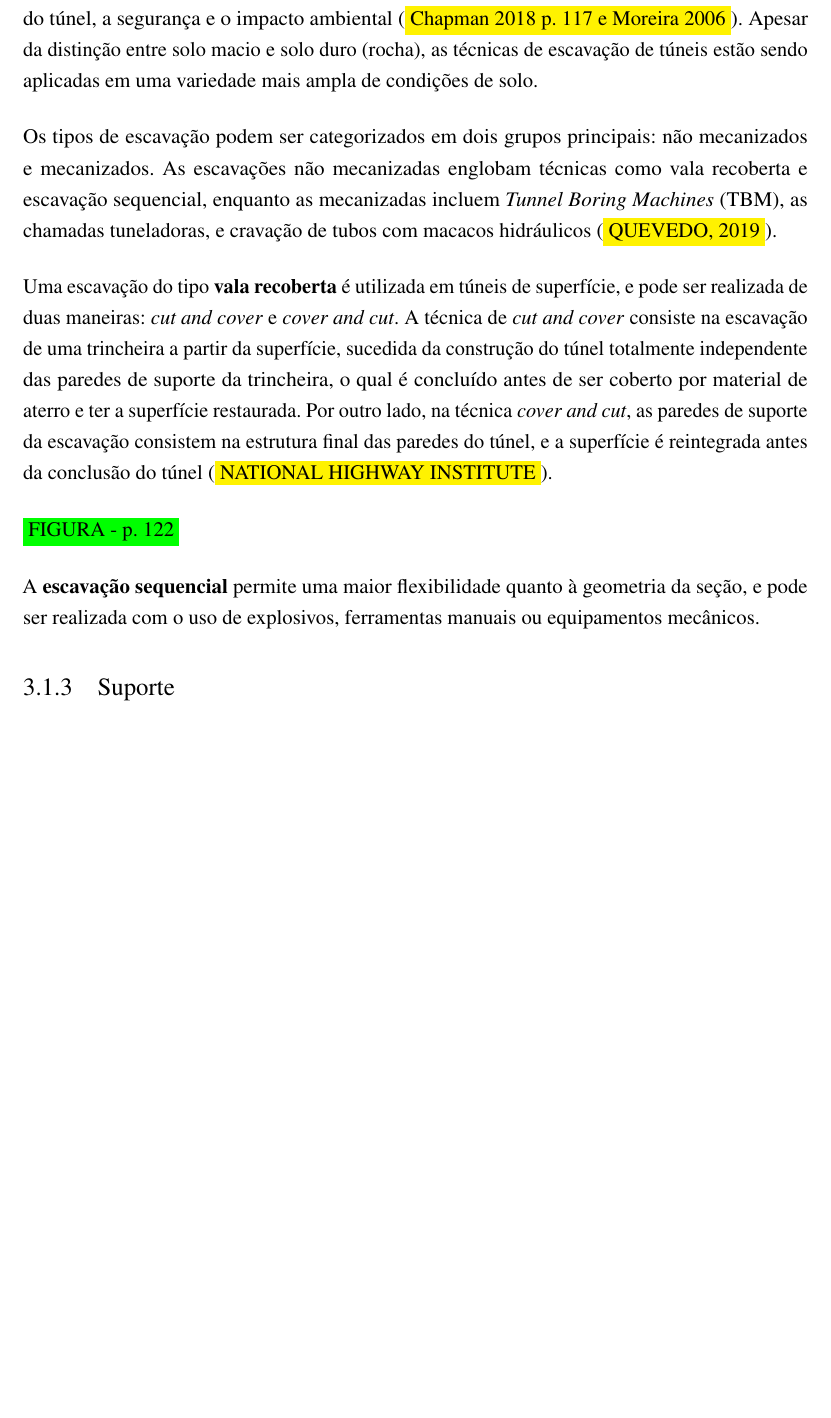
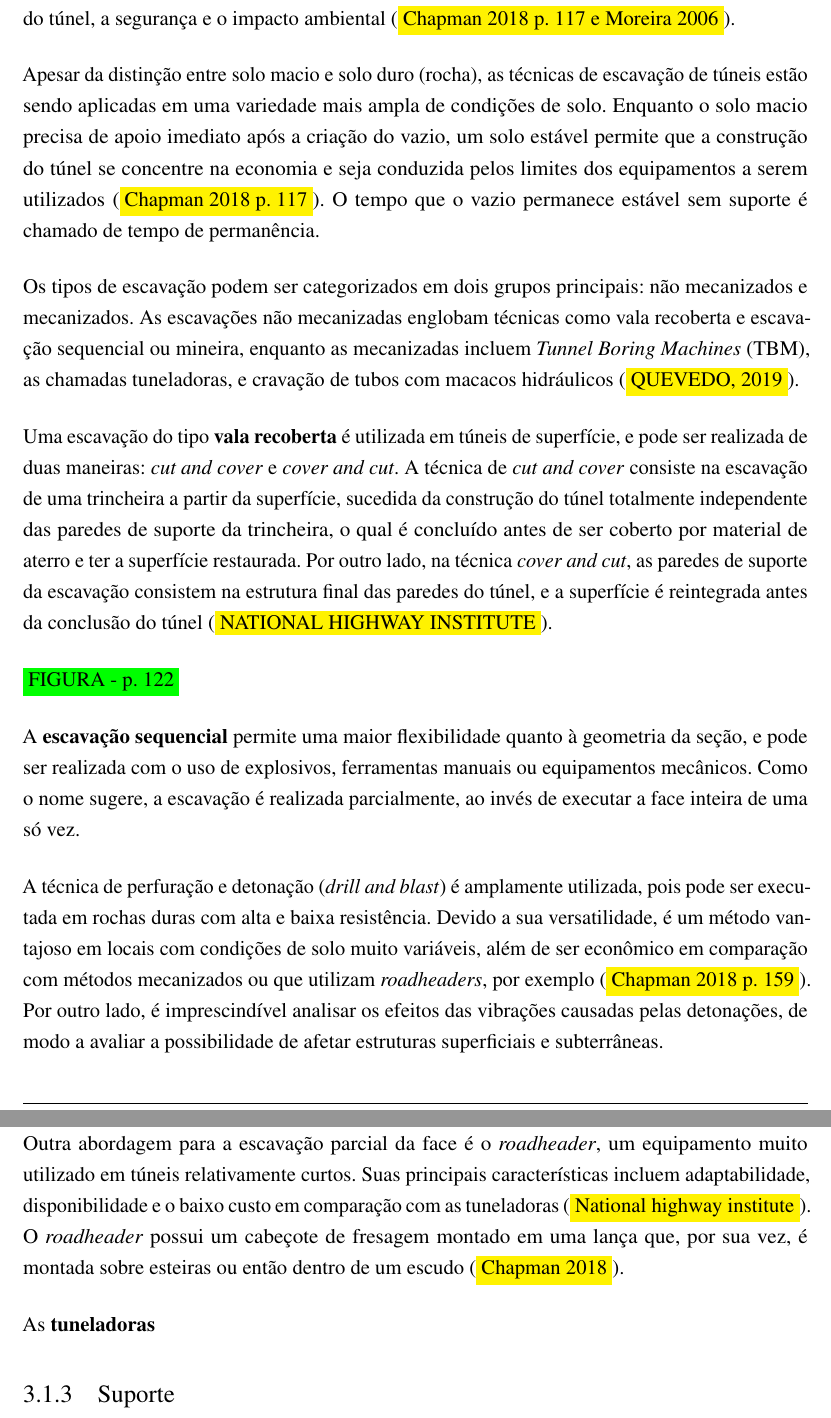
Before and after one commit to biancamgirardi/Dissertacao, a LaTeX thesis (main.tex, which reads chap/cap3.tex): part of page 23 of 44 before the commit and two parts of pages 23 and 24 of 45 after it, the two joined at a grey line, cut so that both start at the same text, the shorter picture padded with empty space. Compiled offline with pdfLaTeX.

Commit message:
Revisão bibliográfica
Métodos de escavação (em andamento)

```diff
--- a/chap/cap3.tex
+++ b/chap/cap3.tex
@@ -59,16 +59,23 @@ Atualmente, verifica-se a crescente procura por estruturas subterrâneas, visand
 \subsection{Métodos de escavação}
 % ---
 
-Há diversos métodos de escavação que podem ser empregados na execução de túneis. Para a escolha do mais adequado, muitos fatores devem ser levados em consideração, como o impacto da construção do túnel nos arredores, as características do solo ou rocha, as dimensões e aspectos do túnel, a segurança e o impacto ambiental (\colorbox{yellow}{Chapman 2018 p. 117 e Moreira 2006}). Apesar da distinção entre solo macio e solo duro (rocha), as técnicas de escavação de túneis estão sendo aplicadas em uma variedade mais ampla de condições de solo.
+Há diversos métodos de escavação que podem ser empregados na execução de túneis. Para a escolha do mais adequado, muitos fatores devem ser levados em consideração, como o impacto da construção do túnel nos arredores, as características do solo ou rocha, as dimensões e aspectos do túnel, a segurança e o impacto ambiental (\colorbox{yellow}{Chapman 2018 p. 117 e Moreira 2006}).
 
-Os tipos de escavação podem ser categorizados em dois grupos principais: não mecanizados e mecanizados. As escavações não mecanizadas englobam técnicas como vala recoberta e escavação sequencial, enquanto as mecanizadas incluem \textit{Tunnel Boring Machines} (TBM), as chamadas tuneladoras, e cravação de tubos com macacos hidráulicos (\colorbox{yellow}{QUEVEDO, 2019}).
+Apesar da distinção entre solo macio e solo duro (rocha), as técnicas de escavação de túneis estão sendo aplicadas em uma variedade mais ampla de condições de solo. Enquanto o solo macio precisa de apoio imediato após a criação do vazio, um solo estável permite que a construção do túnel se concentre na economia e seja conduzida pelos limites dos equipamentos a serem utilizados (\colorbox{yellow}{Chapman 2018 p. 117}). O tempo que o vazio permanece estável sem suporte é chamado de tempo de permanência.
+
+Os tipos de escavação podem ser categorizados em dois grupos principais: não mecanizados e mecanizados. As escavações não mecanizadas englobam técnicas como vala recoberta e escavação sequencial ou mineira, enquanto as mecanizadas incluem \textit{Tunnel Boring Machines} (TBM), as chamadas tuneladoras, e cravação de tubos com macacos hidráulicos (\colorbox{yellow}{QUEVEDO, 2019}).
 
 Uma escavação do tipo \textbf{vala recoberta} é utilizada em túneis de superfície, e pode ser realizada de duas maneiras: \textit{cut and cover} e \textit{cover and cut}. A técnica de \textit{cut and cover} consiste na escavação de uma trincheira a partir da superfície, sucedida da construção do túnel totalmente independente das paredes de suporte da trincheira, o qual é concluído antes de ser coberto por material de aterro e ter a superfície restaurada. Por outro lado, na técnica \textit{cover and cut}, as paredes de suporte da escavação consistem na estrutura final das paredes do túnel, e a superfície é reintegrada antes da conclusão do túnel (\colorbox{yellow}{NATIONAL HIGHWAY INSTITUTE}).
 
 \colorbox{green}{FIGURA - p. 122}
 
-A \textbf{escavação sequencial} permite uma maior flexibilidade quanto à geometria da seção,  e pode ser realizada com o uso de explosivos, ferramentas manuais ou equipamentos mecânicos.
+A \textbf{escavação sequencial} permite uma maior flexibilidade quanto à geometria da seção, e pode ser realizada com o uso de explosivos, ferramentas manuais ou equipamentos mecânicos. Como o nome sugere, a escavação é realizada parcialmente, ao invés de executar a face inteira de uma só vez.
 
+A técnica de perfuração e detonação (\textit{drill and blast}) é amplamente utilizada, pois pode ser executada em rochas duras com alta e baixa resistência. Devido a sua versatilidade, é um método vantajoso em locais com condições de solo muito variáveis, além de ser econômico em comparação com métodos mecanizados ou que utilizam \textit{roadheaders}, por exemplo (\colorbox{yellow}{Chapman 2018 p. 159}). Por outro lado, é imprescindível analisar os efeitos das vibrações causadas pelas detonações, de modo a avaliar a possibilidade de afetar estruturas superficiais e subterrâneas.
+
+Outra abordagem para a escavação parcial da face é o \textit{roadheader}, um equipamento muito utilizado em túneis relativamente curtos. Suas principais características incluem adaptabilidade, disponibilidade e o baixo custo em comparação com as tuneladoras (\colorbox{yellow}{National highway institute}). O \textit{roadheader} possui um cabeçote de fresagem montado em uma lança que, por sua vez, é montada sobre esteiras ou então dentro de um escudo (\colorbox{yellow}{Chapman 2018}).
+
+As \textbf{tuneladoras}
 
 
 % ---
```
Also changed, not shown: main.pdf, chap/cap3.tex (6 more changed lines), 18 other files.
